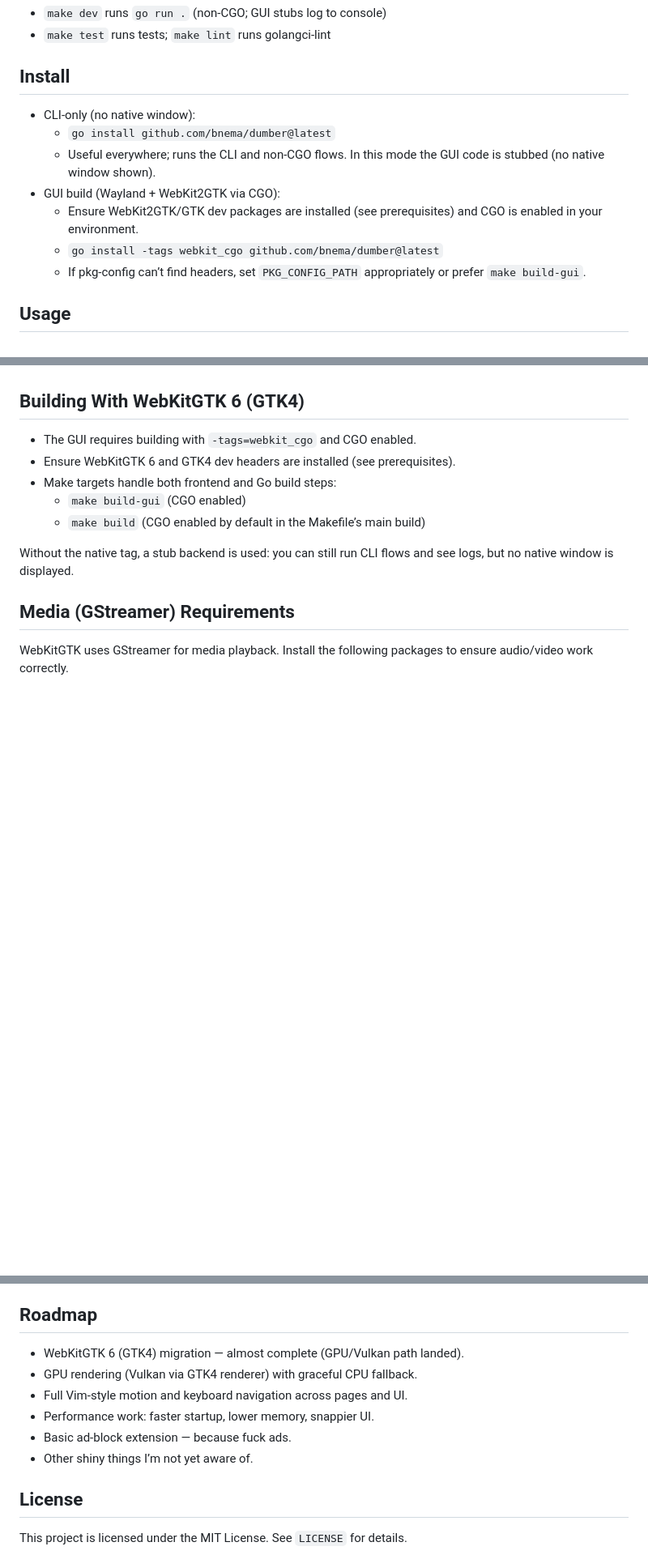
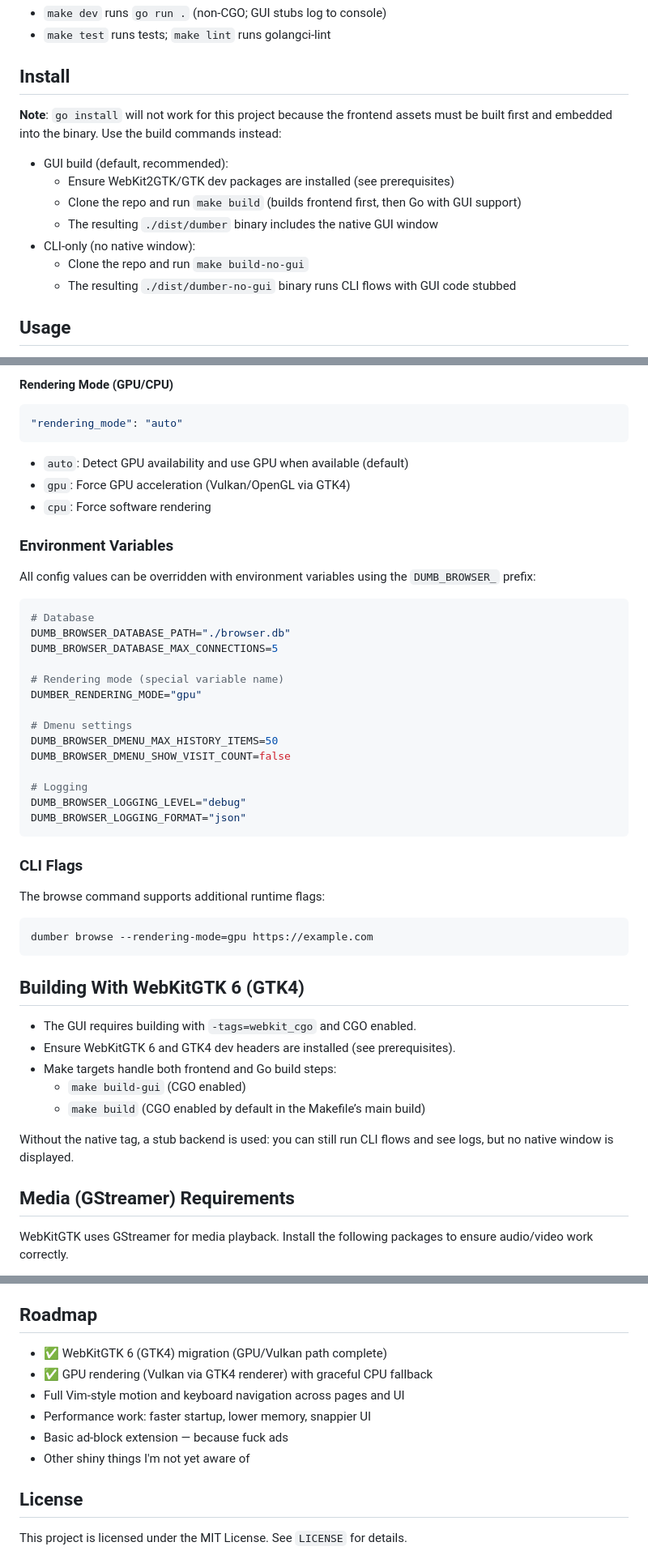
Before and after one commit to bnema/dumber, a Markdown page: README.md, 3 parts joined by grey strips. Shown: that part at 81% size. GitHub-like rendering; blank space fills up the shorter version.

````diff
--- a/README.md
+++ b/README.md
@@ -50,13 +83,15 @@ Development:
 - `make test` runs tests; `make lint` runs golangci‑lint
 
 ## Install
+**Note**: `go install` will not work for this project because the frontend assets must be built first and embedded into the binary. Use the build commands instead:
+
+- GUI build (default, recommended):
+  - Ensure WebKit2GTK/GTK dev packages are installed (see prerequisites)
+  - Clone the repo and run `make build` (builds frontend first, then Go with GUI support)
+  - The resulting `./dist/dumber` binary includes the native GUI window
 - CLI‑only (no native window):
-  - `go install github.com/bnema/dumber@latest`
-  - Useful everywhere; runs the CLI and non‑CGO flows. In this mode the GUI code is stubbed (no native window shown).
-- GUI build (Wayland + WebKit2GTK via CGO):
-  - Ensure WebKit2GTK/GTK dev packages are installed (see prerequisites) and CGO is enabled in your environment.
-  - `go install -tags webkit_cgo github.com/bnema/dumber@latest`
-  - If pkg‑config can’t find headers, set `PKG_CONFIG_PATH` appropriately or prefer `make build-gui`.
+  - Clone the repo and run `make build-no-gui`
+  - The resulting `./dist/dumber-no-gui` binary runs CLI flows with GUI code stubbed
 
 ## Usage
 - Open a URL or search:
@@ -110,3 +199,37 @@ SQLite tables (created automatically):
+#### Rendering Mode (GPU/CPU)
+```json
+"rendering_mode": "auto"
+```
+- `auto`: Detect GPU availability and use GPU when available (default)
+- `gpu`: Force GPU acceleration (Vulkan/OpenGL via GTK4)
+- `cpu`: Force software rendering
+
+### Environment Variables
+All config values can be overridden with environment variables using the `DUMB_BROWSER_` prefix:
+
+```bash
+# Database
+DUMB_BROWSER_DATABASE_PATH="./browser.db"
+DUMB_BROWSER_DATABASE_MAX_CONNECTIONS=5
+
+# Rendering mode (special variable name)
+DUMBER_RENDERING_MODE="gpu"
+
+# Dmenu settings
+DUMB_BROWSER_DMENU_MAX_HISTORY_ITEMS=50
+DUMB_BROWSER_DMENU_SHOW_VISIT_COUNT=false
+
+# Logging
+DUMB_BROWSER_LOGGING_LEVEL="debug"
+DUMB_BROWSER_LOGGING_FORMAT="json"
+```
+
+### CLI Flags
+The browse command supports additional runtime flags:
+```bash
+dumber browse --rendering-mode=gpu https://example.com
+```
+
 
 ## Building With WebKitGTK 6 (GTK4)
 - The GUI requires building with `-tags=webkit_cgo` and CGO enabled.
@@ -146,12 +269,12 @@ WebKitGTK uses GStreamer for media playback. Install the following packages to e
 - The `tmp/` directory is ignored by Git and kept out of history.
 
 ## Roadmap
-- WebKitGTK 6 (GTK4) migration — almost complete (GPU/Vulkan path landed).
-- GPU rendering (Vulkan via GTK4 renderer) with graceful CPU fallback.
-- Full Vim-style motion and keyboard navigation across pages and UI.
-- Performance work: faster startup, lower memory, snappier UI.
-- Basic ad-block extension — because fuck ads.
-- Other shiny things I’m not yet aware of.
+- ✅ WebKitGTK 6 (GTK4) migration (GPU/Vulkan path complete)
+- ✅ GPU rendering (Vulkan via GTK4 renderer) with graceful CPU fallback
+- Full Vim-style motion and keyboard navigation across pages and UI
+- Performance work: faster startup, lower memory, snappier UI
+- Basic ad-block extension — because fuck ads
+- Other shiny things I'm not yet aware of
 
 ## License
 This project is licensed under the MIT License. See `LICENSE` for details.
````
Also changed, not shown: other parts of README.md (+115 -28 lines).
